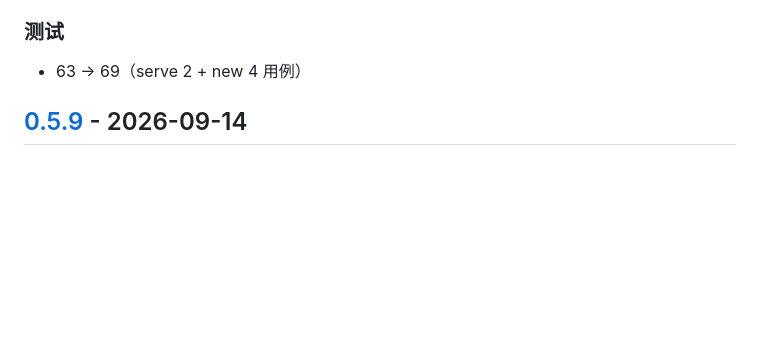
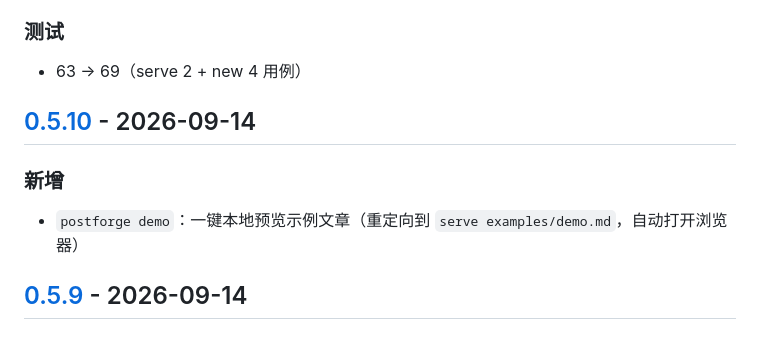
Before and after one commit to la2278647-arch/postforge, a Markdown page: CHANGELOG.md, the part around one of its changes. Rendered like a GitHub page; blank space fills up the shorter version.

Commit message:
docs: CHANGELOG 补 0.5.10（demo 命令）

```diff
--- a/CHANGELOG.md
+++ b/CHANGELOG.md
@@ -18,6 +18,12 @@
 ### 测试
 
 - 63 → 69（serve 2 + new 4 用例）
+
+## [0.5.10] - 2026-09-14
+
+### 新增
+
+- `postforge demo`：一键本地预览示例文章（重定向到 `serve examples/demo.md`，自动打开浏览器）
 
 ## [0.5.9] - 2026-09-14
 
```
Also changed, not shown: other parts of CHANGELOG.md (+1 -0 lines).
